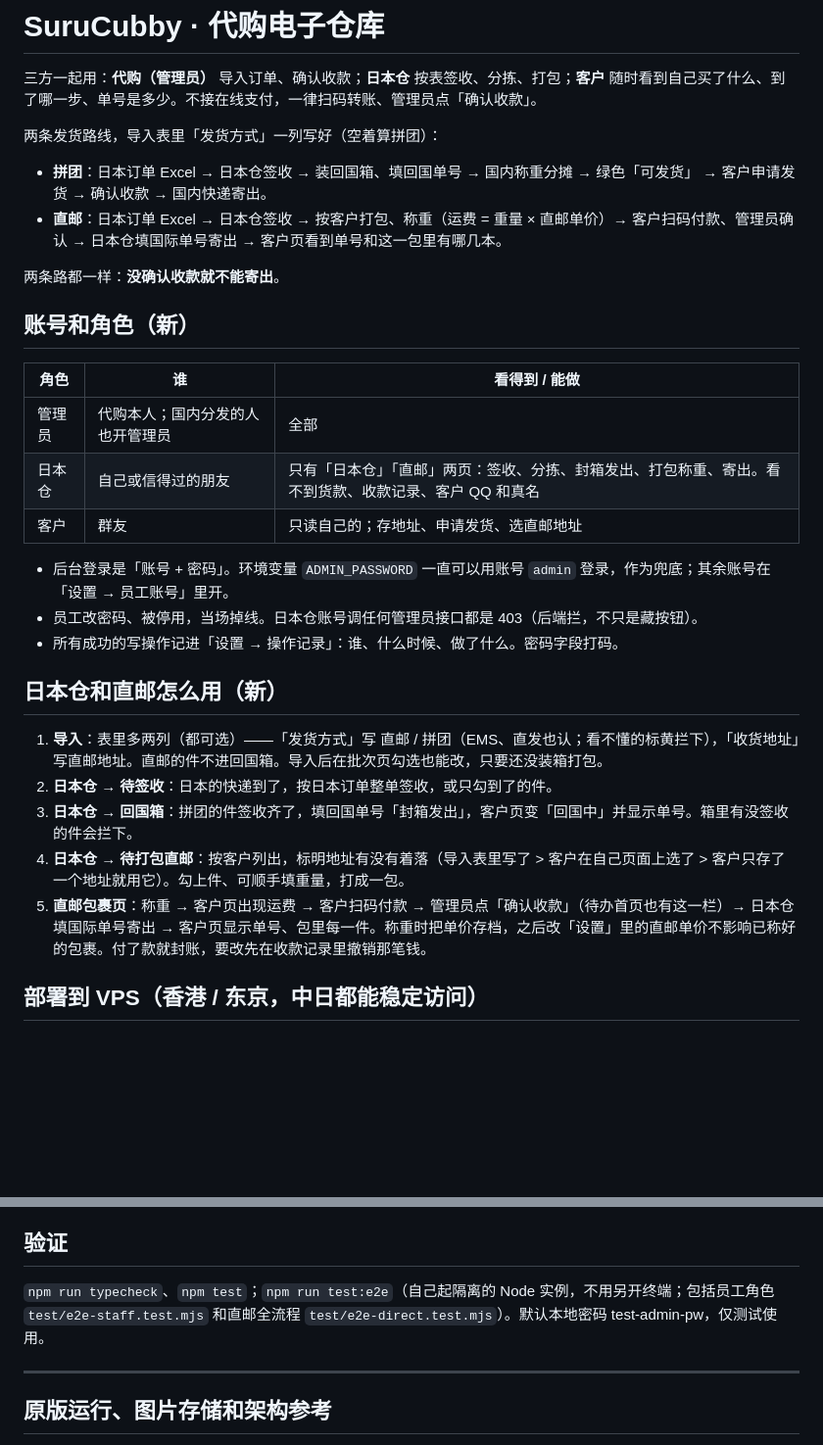
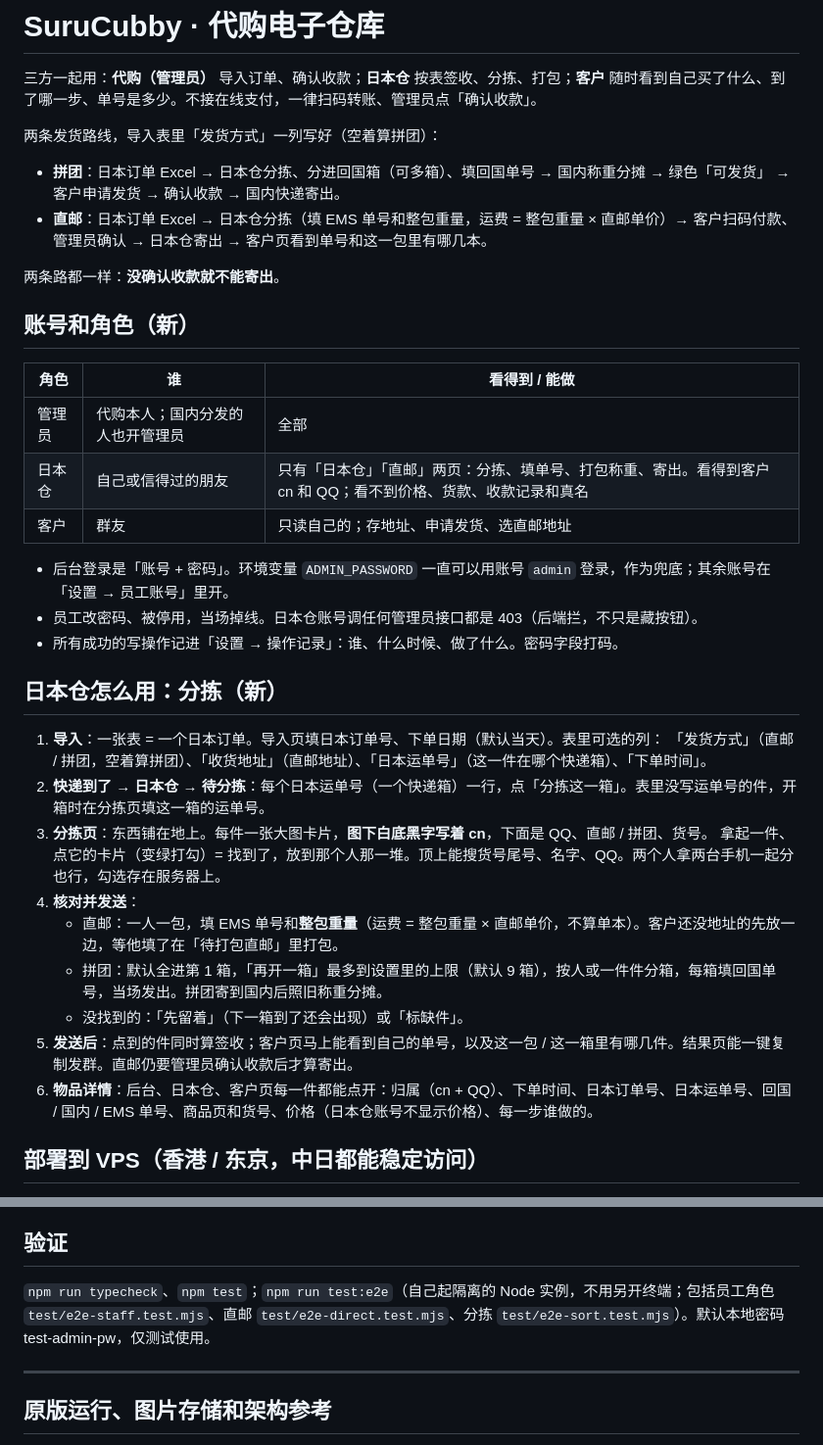
Before and after one commit to COLDDCC/SuruCubby, a Markdown page: README.md, 2 parts joined by grey strips. Shown at 98% size. GitHub-like rendering; blank space fills up the shorter version.

Commit message:
README：日本仓分拣用法
Co-Authored-By: Claude Opus 5.5 <noreply@anthropic.com>
Claude-Session: https://claude.ai/code/session_015zAfYh6y9QfBKMH34a4tds

```diff
--- a/README.md
+++ b/README.md
@@ -4,8 +4,8 @@
 
 两条发货路线，导入表里「发货方式」一列写好（空着算拼团）：
 
-- **拼团**：日本订单 Excel → 日本仓签收 → 装回国箱、填回国单号 → 国内称重分摊 → 绿色「可发货」 → 客户申请发货 → 确认收款 → 国内快递寄出。
-- **直邮**：日本订单 Excel → 日本仓签收 → 按客户打包、称重（运费 = 重量 × 直邮单价）→ 客户扫码付款、管理员确认 → 日本仓填国际单号寄出 → 客户页看到单号和这一包里有哪几本。
+- **拼团**：日本订单 Excel → 日本仓分拣、分进回国箱（可多箱）、填回国单号 → 国内称重分摊 → 绿色「可发货」 → 客户申请发货 → 确认收款 → 国内快递寄出。
+- **直邮**：日本订单 Excel → 日本仓分拣（填 EMS 单号和整包重量，运费 = 整包重量 × 直邮单价）→ 客户扫码付款、管理员确认 → 日本仓寄出 → 客户页看到单号和这一包里有哪几本。
 
 两条路都一样：**没确认收款就不能寄出**。
 
@@ -14,20 +14,26 @@
 | 角色 | 谁 | 看得到 / 能做 |
 | --- | --- | --- |
 | 管理员 | 代购本人；国内分发的人也开管理员 | 全部 |
-| 日本仓 | 自己或信得过的朋友 | 只有「日本仓」「直邮」两页：签收、分拣、封箱发出、打包称重、寄出。看不到货款、收款记录、客户 QQ 和真名 |
+| 日本仓 | 自己或信得过的朋友 | 只有「日本仓」「直邮」两页：分拣、填单号、打包称重、寄出。看得到客户 cn 和 QQ；看不到价格、货款、收款记录和真名 |
 | 客户 | 群友 | 只读自己的；存地址、申请发货、选直邮地址 |
 
 - 后台登录是「账号 + 密码」。环境变量 `ADMIN_PASSWORD` 一直可以用账号 `admin` 登录，作为兜底；其余账号在「设置 → 员工账号」里开。
 - 员工改密码、被停用，当场掉线。日本仓账号调任何管理员接口都是 403（后端拦，不只是藏按钮）。
 - 所有成功的写操作记进「设置 → 操作记录」：谁、什么时候、做了什么。密码字段打码。
 
-## 日本仓和直邮怎么用（新）
+## 日本仓怎么用：分拣（新）
 
-1. **导入**：表里多两列（都可选）——「发货方式」写 直邮 / 拼团（EMS、直发也认；看不懂的标黄拦下），「收货地址」写直邮地址。直邮的件不进回国箱。导入后在批次页勾选也能改，只要还没装箱打包。
-2. **日本仓 → 待签收**：日本的快递到了，按日本订单整单签收，或只勾到了的件。
-3. **日本仓 → 回国箱**：拼团的件签收齐了，填回国单号「封箱发出」，客户页变「回国中」并显示单号。箱里有没签收的件会拦下。
-4. **日本仓 → 待打包直邮**：按客户列出，标明地址有没有着落（导入表里写了 > 客户在自己页面上选了 > 客户只存了一个地址就用它）。勾上件、可顺手填重量，打成一包。
-5. **直邮包裹页**：称重 → 客户页出现运费 → 客户扫码付款 → 管理员点「确认收款」（待办首页也有这一栏）→ 日本仓填国际单号寄出 → 客户页显示单号、包里每一件。称重时把单价存档，之后改「设置」里的直邮单价不影响已称好的包裹。付了款就封账，要改先在收款记录里撤销那笔钱。
+1. **导入**：一张表 = 一个日本订单。导入页填日本订单号、下单日期（默认当天）。表里可选的列：
+   「发货方式」（直邮 / 拼团，空着算拼团）、「收货地址」（直邮地址）、「日本运单号」（这一件在哪个快递箱）、「下单时间」。
+2. **快递到了 → 日本仓 → 待分拣**：每个日本运单号（一个快递箱）一行，点「分拣这一箱」。表里没写运单号的件，开箱时在分拣页填这一箱的运单号。
+3. **分拣页**：东西铺在地上。每件一张大图卡片，**图下白底黑字写着 cn**，下面是 QQ、直邮 / 拼团、货号。
+   拿起一件、点它的卡片（变绿打勾）= 找到了，放到那个人那一堆。顶上能搜货号尾号、名字、QQ。两个人拿两台手机一起分也行，勾选存在服务器上。
+4. **核对并发送**：
+   - 直邮：一人一包，填 EMS 单号和**整包重量**（运费 = 整包重量 × 直邮单价，不算单本）。客户还没地址的先放一边，等他填了在「待打包直邮」里打包。
+   - 拼团：默认全进第 1 箱，「再开一箱」最多到设置里的上限（默认 9 箱），按人或一件件分箱，每箱填回国单号，当场发出。拼团寄到国内后照旧称重分摊。
+   - 没找到的：「先留着」（下一箱到了还会出现）或「标缺件」。
+5. **发送后**：点到的件同时算签收；客户页马上能看到自己的单号，以及这一包 / 这一箱里有哪几件。结果页能一键复制发群。直邮仍要管理员确认收款后才算寄出。
+6. **物品详情**：后台、日本仓、客户页每一件都能点开：归属（cn + QQ）、下单时间、日本订单号、日本运单号、回国 / 国内 / EMS 单号、商品页和货号、价格（日本仓账号不显示价格）、每一步谁做的。
 
 ## 部署到 VPS（香港 / 东京，中日都能稳定访问）
 
@@ -84,7 +90,7 @@ VPS：`sudo bash /opt/surucubby/deploy/update.sh`，迁移在启动时自动打
 
 ## 验证
 
-`npm run typecheck`、`npm test`；`npm run test:e2e`（自己起隔离的 Node 实例，不用另开终端；包括员工角色 `test/e2e-staff.test.mjs` 和直邮全流程 `test/e2e-direct.test.mjs`）。默认本地密码 test-admin-pw，仅测试使用。
+`npm run typecheck`、`npm test`；`npm run test:e2e`（自己起隔离的 Node 实例，不用另开终端；包括员工角色 `test/e2e-staff.test.mjs`、直邮 `test/e2e-direct.test.mjs`、分拣 `test/e2e-sort.test.mjs`）。默认本地密码 test-admin-pw，仅测试使用。
 
 ---
 
```
